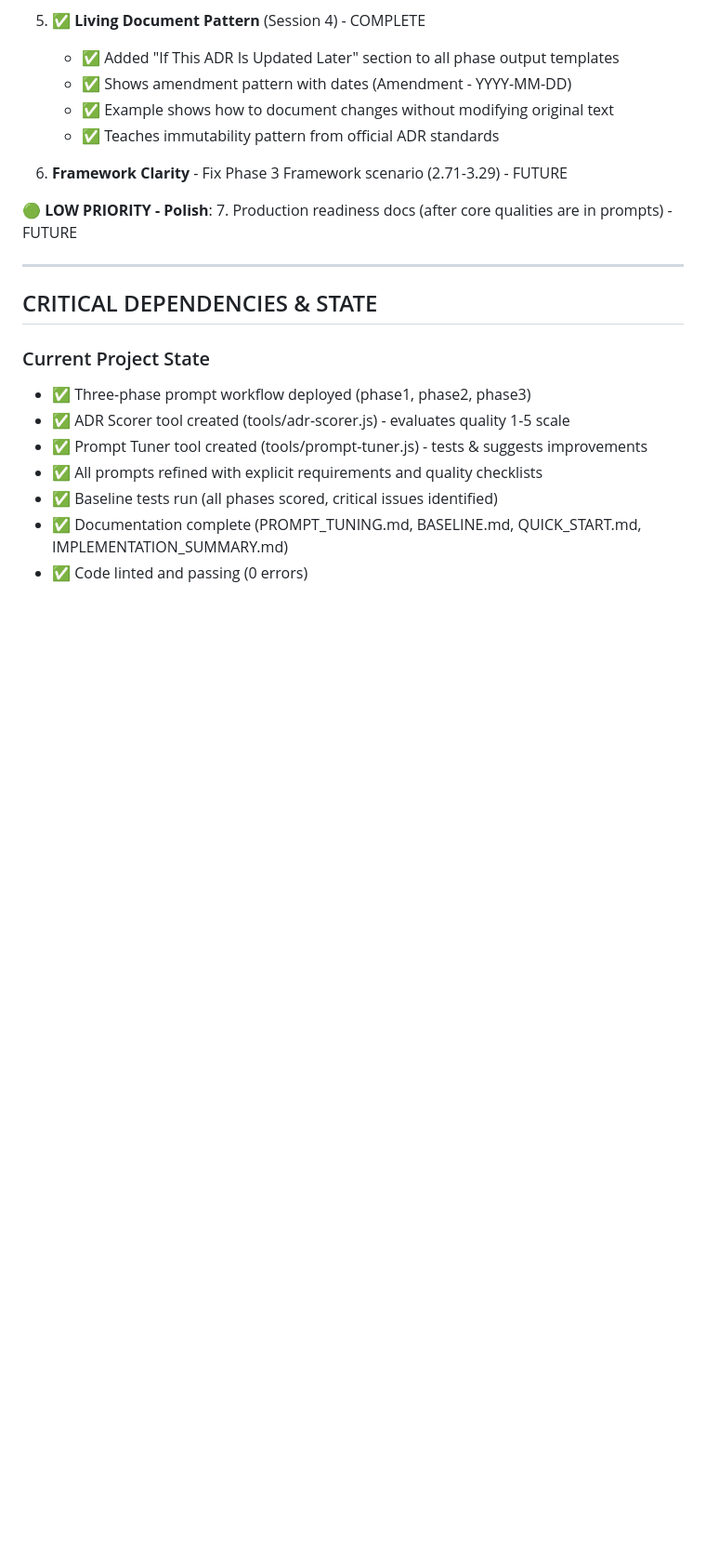
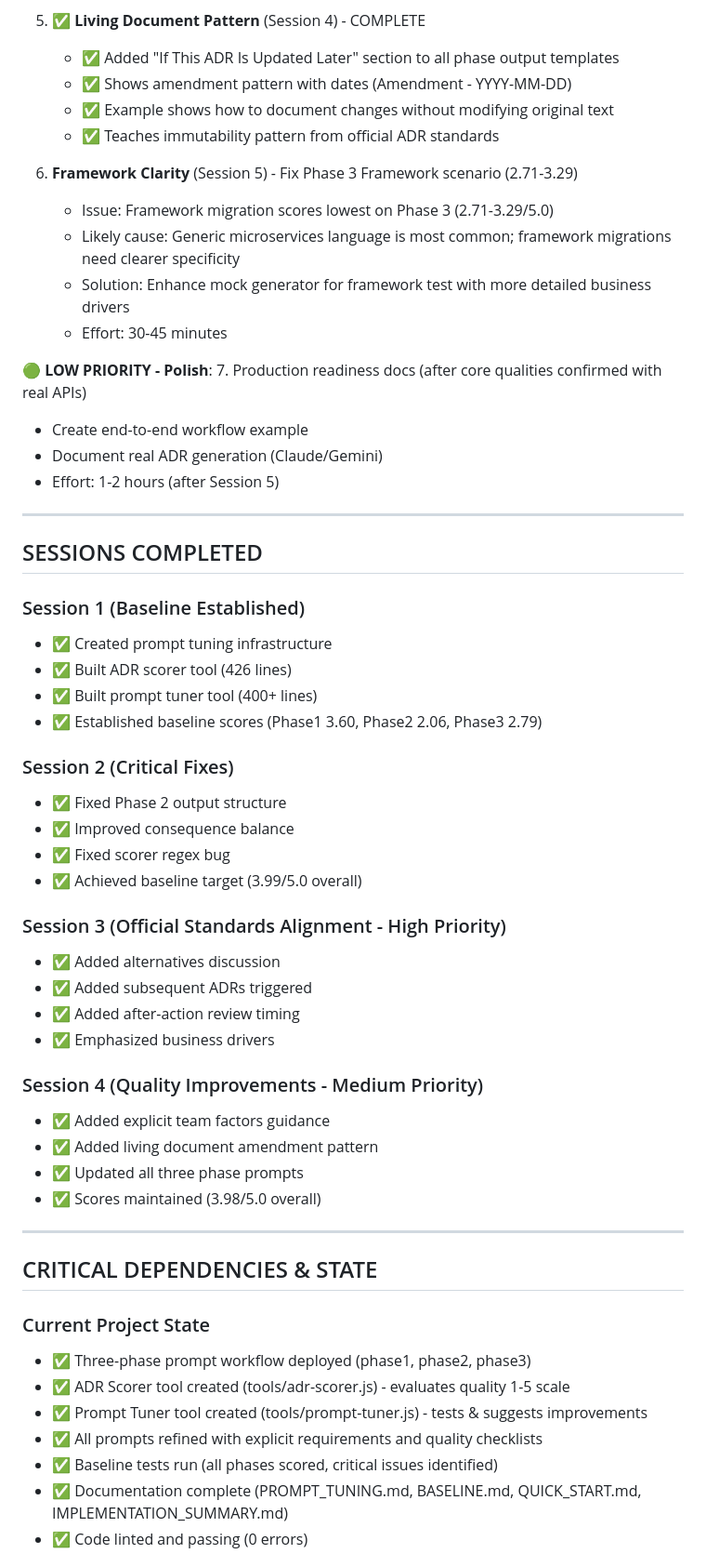
Before and after one commit to bordenet/architecture-decision-record, a Markdown page: REMAINING_WORK_PLAN.md, the part around the change. Shown at 93% size. Drawn GitHub-style; blank space fills up the shorter version.

Commit message:
docs: Update work plan - Sessions 1-4 complete, Session 5 ready to start

```diff
--- a/REMAINING_WORK_PLAN.md
+++ b/REMAINING_WORK_PLAN.md
@@ -134,10 +134,45 @@ An effective ADR accomplishes:
    - ✅ Example shows how to document changes without modifying original text
    - ✅ Teaches immutability pattern from official ADR standards
 
-6. **Framework Clarity** - Fix Phase 3 Framework scenario (2.71-3.29) - FUTURE
+6. **Framework Clarity** (Session 5) - Fix Phase 3 Framework scenario (2.71-3.29)
+   - Issue: Framework migration scores lowest on Phase 3 (2.71-3.29/5.0)
+   - Likely cause: Generic microservices language is most common; framework migrations need clearer specificity
+   - Solution: Enhance mock generator for framework test with more detailed business drivers
+   - Effort: 30-45 minutes
 
 **🟢 LOW PRIORITY - Polish**:
-7. Production readiness docs (after core qualities are in prompts) - FUTURE
+7. Production readiness docs (after core qualities confirmed with real APIs)
+   - Create end-to-end workflow example
+   - Document real ADR generation (Claude/Gemini)
+   - Effort: 1-2 hours (after Session 5)
+
+---
+
+## SESSIONS COMPLETED
+
+### Session 1 (Baseline Established)
+- ✅ Created prompt tuning infrastructure
+- ✅ Built ADR scorer tool (426 lines)
+- ✅ Built prompt tuner tool (400+ lines)
+- ✅ Established baseline scores (Phase1 3.60, Phase2 2.06, Phase3 2.79)
+
+### Session 2 (Critical Fixes)
+- ✅ Fixed Phase 2 output structure
+- ✅ Improved consequence balance
+- ✅ Fixed scorer regex bug
+- ✅ Achieved baseline target (3.99/5.0 overall)
+
+### Session 3 (Official Standards Alignment - High Priority)
+- ✅ Added alternatives discussion
+- ✅ Added subsequent ADRs triggered
+- ✅ Added after-action review timing
+- ✅ Emphasized business drivers
+
+### Session 4 (Quality Improvements - Medium Priority)
+- ✅ Added explicit team factors guidance
+- ✅ Added living document amendment pattern
+- ✅ Updated all three phase prompts
+- ✅ Scores maintained (3.98/5.0 overall)
 
 ---
 
```
